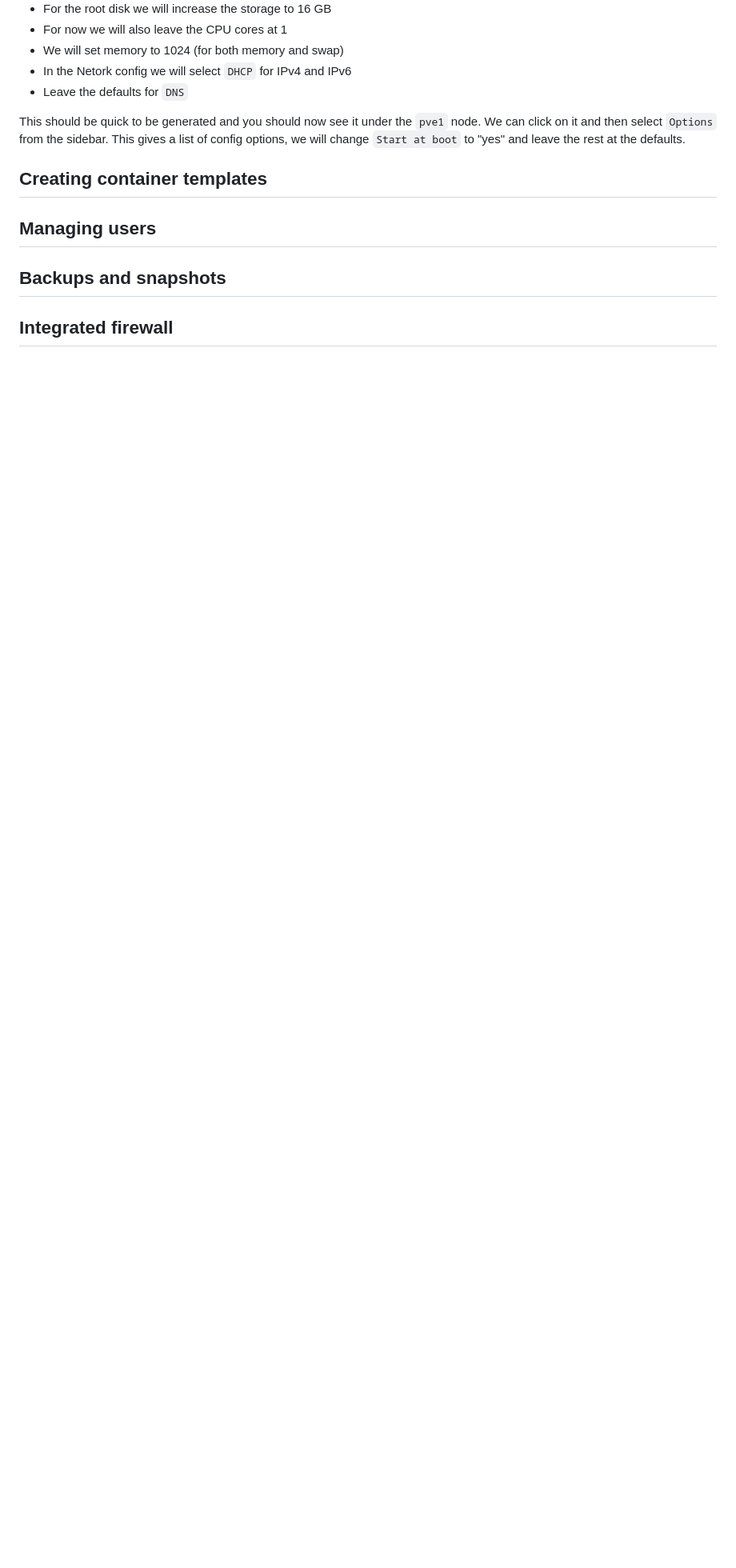
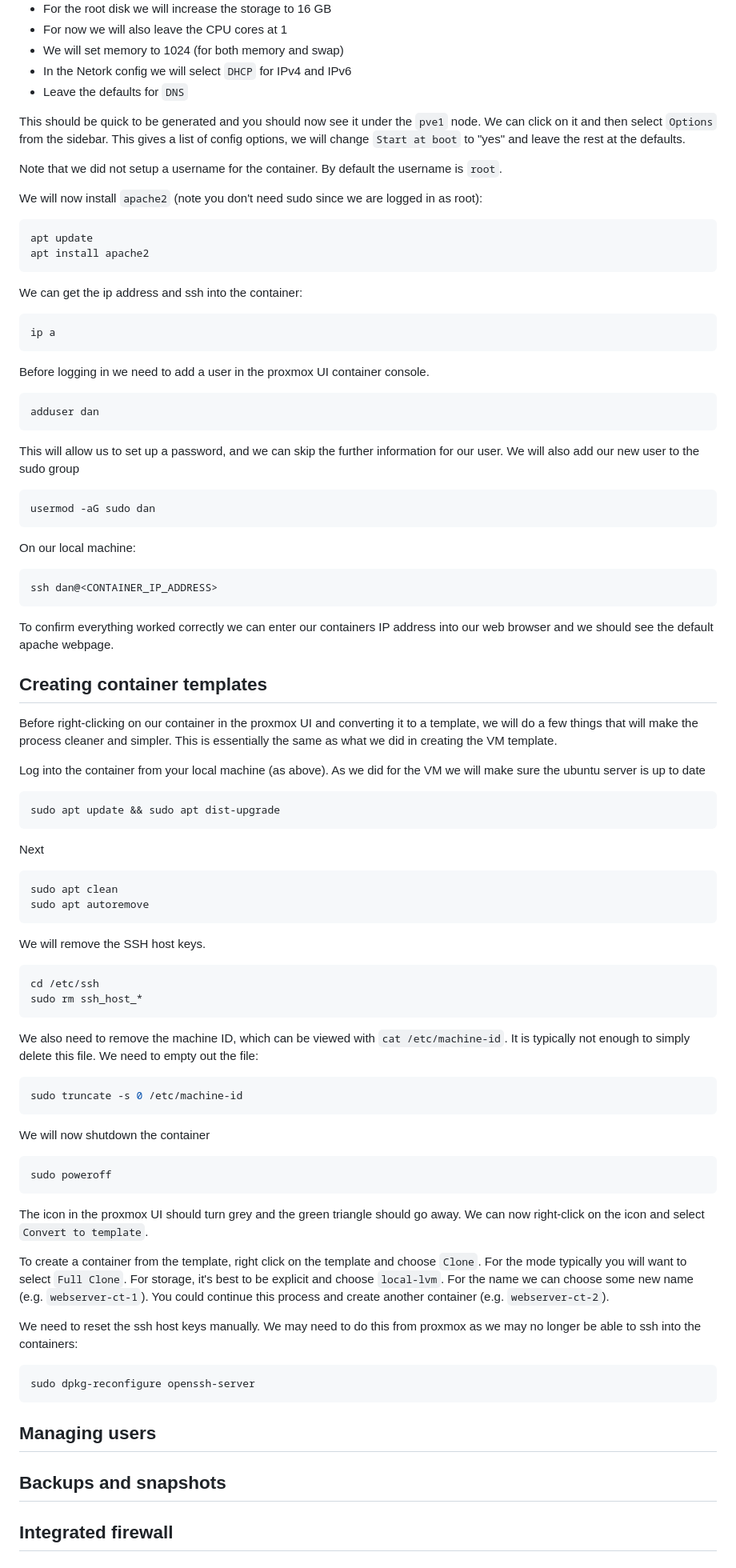
Before and after one commit to smith478/utilities, a Markdown page: proxmox/README.md, the part around the change. Shown at 80% size. GitHub-like rendering; blank space fills up the shorter version.

Commit message:
Adding notes around creating container templates in proxmox

````diff
--- a/proxmox/README.md
+++ b/proxmox/README.md
@@ -189,7 +189,72 @@ Now we can click the `Create CT` button at the top.
 
 This should be quick to be generated and you should now see it under the `pve1` node. We can click on it and then select `Options` from the sidebar. This gives a list of config options, we will change `Start at boot` to "yes" and leave the rest at the defaults.
 
+Note that we did not setup a username for the container. By default the username is `root`.
+
+We will now install `apache2` (note you don't need sudo since we are logged in as root):
+```bash
+apt update
+apt install apache2
+```
+
+We can get the ip address and ssh into the container:
+```bash
+ip a
+```
+Before logging in we need to add a user in the proxmox UI container console.
+```bash
+adduser dan
+```
+This will allow us to set up a password, and we can skip the further information for our user.
+We will also add our new user to the sudo group
+```bash
+usermod -aG sudo dan
+```
+On our local machine:
+```bash
+ssh dan@<CONTAINER_IP_ADDRESS>
+```
+To confirm everything worked correctly we can enter our containers IP address into our web browser and we should see the default apache webpage.
+
 ## Creating container templates
+
+Before right-clicking on our container in the proxmox UI and converting it to a template, we will do a few things that will make the process cleaner and simpler. This is essentially the same as what we did in creating the VM template.
+
+Log into the container from your local machine (as above). As we did for the VM we will make sure the ubuntu server is up to date
+```bash
+sudo apt update && sudo apt dist-upgrade
+```
+Next
+```bash
+sudo apt clean
+sudo apt autoremove
+```
+
+We will remove the SSH host keys.
+```bash
+cd /etc/ssh
+sudo rm ssh_host_*
+```
+
+We also need to remove the machine ID, which can be viewed with `cat /etc/machine-id`. It is typically not enough to simply delete this file. We need to empty out the file:
+```bash
+sudo truncate -s 0 /etc/machine-id
+```
+
+We will now shutdown the container
+```bash
+sudo poweroff
+```
+
+The icon in the proxmox UI should turn grey and the green triangle should go away. We can now right-click on the icon and select `Convert to template`.
+
+To create a container from the template, right click on the template and choose `Clone`. For the mode typically you will want to select `Full Clone`. For storage, it's best to be explicit and choose `local-lvm`. For the name we can choose some new name (e.g. `webserver-ct-1`). You could continue this process and create another container (e.g. `webserver-ct-2`).
+
+We need to reset the ssh host keys manually. We may need to do this from proxmox as we may no longer be able to ssh into the containers:
+```bash
+sudo dpkg-reconfigure openssh-server
+```
+
 ## Managing users
 ## Backups and snapshots
 ## Integrated firewall
````
